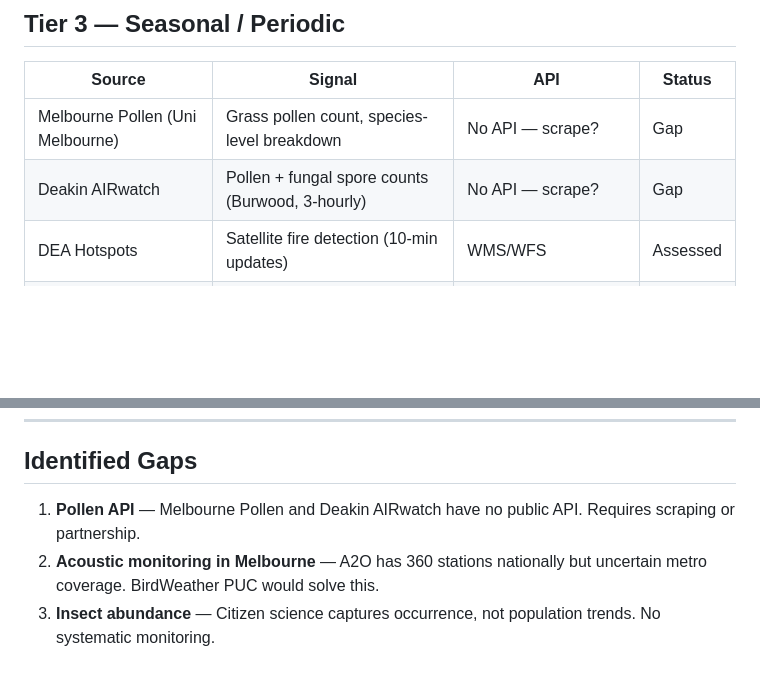
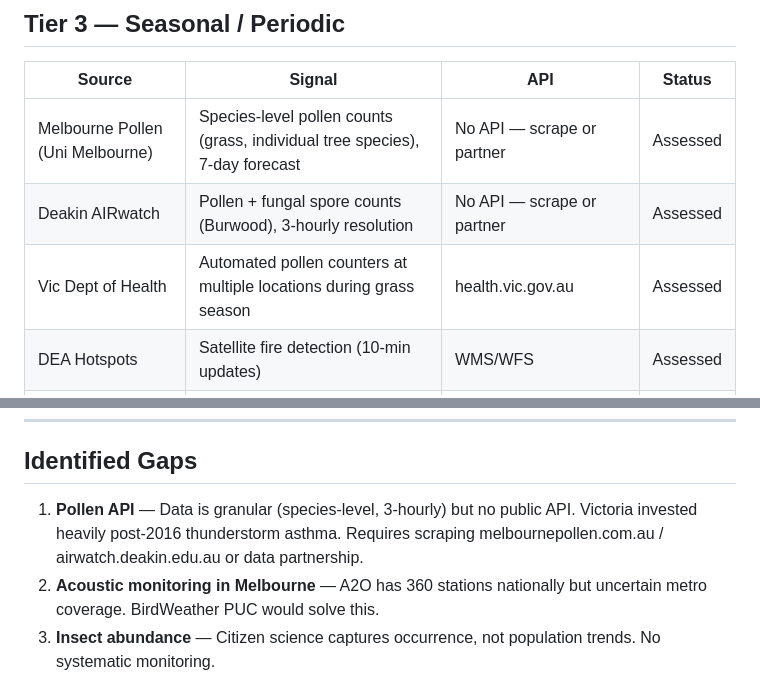
Before and after one commit to jhei21244/microseason, a Markdown page: DATA_SOURCES.md, 2 parts joined by grey strips. GitHub-like rendering; blank space fills up the shorter version.

Commit message:
Update: pollen data is species-level and 3-hourly, not just a gap

```diff
--- a/DATA_SOURCES.md
+++ b/DATA_SOURCES.md
@@ -32,8 +32,9 @@ Status key: **Verified** = API tested, working | **Assessed** = reviewed, not ye
 
 | Source | Signal | API | Status |
 |--------|--------|-----|--------|
-| Melbourne Pollen (Uni Melbourne) | Grass pollen count, species-level breakdown | No API — scrape? | Gap |
-| Deakin AIRwatch | Pollen + fungal spore counts (Burwood, 3-hourly) | No API — scrape? | Gap |
+| Melbourne Pollen (Uni Melbourne) | Species-level pollen counts (grass, individual tree species), 7-day forecast | No API — scrape or partner | Assessed |
+| Deakin AIRwatch | Pollen + fungal spore counts (Burwood), 3-hourly resolution | No API — scrape or partner | Assessed |
+| Vic Dept of Health | Automated pollen counters at multiple locations during grass season | health.vic.gov.au | Assessed |
 | DEA Hotspots | Satellite fire detection (10-min updates) | WMS/WFS | Assessed |
 | Emergency Victoria | Fire incidents, danger ratings | GeoJSON feeds | Assessed |
 | BoM Tidal Predictions | Port Phillip Bay tides | FTP / download | Assessed |
@@ -81,7 +82,7 @@ Status key: **Verified** = API tested, working | **Assessed** = reviewed, not ye
 
 ## Identified Gaps
 
-1. **Pollen API** — Melbourne Pollen and Deakin AIRwatch have no public API. Requires scraping or partnership.
+1. **Pollen API** — Data is granular (species-level, 3-hourly) but no public API. Victoria invested heavily post-2016 thunderstorm asthma. Requires scraping melbournepollen.com.au / airwatch.deakin.edu.au or data partnership.
 2. **Acoustic monitoring in Melbourne** — A2O has 360 stations nationally but uncertain metro coverage. BirdWeather PUC would solve this.
 3. **Insect abundance** — Citizen science captures occurrence, not population trends. No systematic monitoring.
 4. **Real-time leaf phenology** — No phenocam or automated leaf tracking in Melbourne urban area.
```
